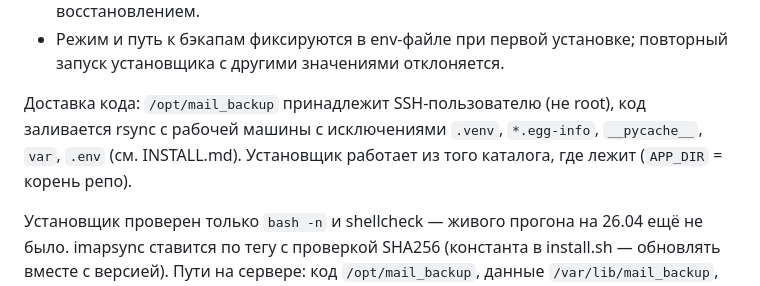
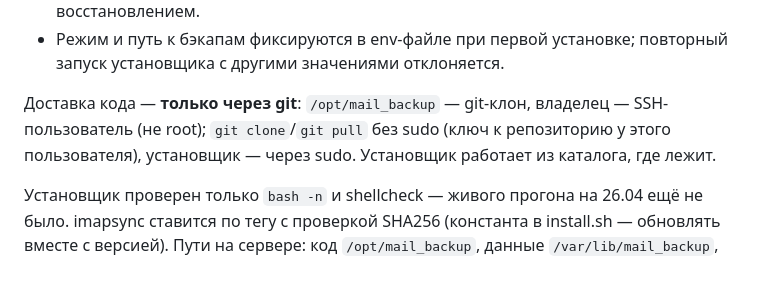
Before and after one commit to boytsovau/mail_backup, a Markdown page: CLAUDE.md, the part around the change. GitHub-like rendering.

```diff
--- a/CLAUDE.md
+++ b/CLAUDE.md
@@ -137,9 +137,9 @@ tests/          — pytest; imapsync подменяется фальшивым
 - Режим и путь к бэкапам фиксируются в env-файле при первой установке; повторный
   запуск установщика с другими значениями отклоняется.
 
-Доставка кода: `/opt/mail_backup` принадлежит SSH-пользователю (не root), код заливается
-rsync с рабочей машины с исключениями `.venv`, `*.egg-info`, `__pycache__`, `var`, `.env`
-(см. INSTALL.md). Установщик работает из того каталога, где лежит (`APP_DIR` = корень репо).
+Доставка кода — **только через git**: `/opt/mail_backup` — git-клон, владелец —
+SSH-пользователь (не root); `git clone`/`git pull` без sudo (ключ к репозиторию у этого
+пользователя), установщик — через sudo. Установщик работает из каталога, где лежит.
 
 Установщик проверен только `bash -n` и shellcheck — живого прогона на 26.04 ещё не было.
 imapsync ставится по тегу с проверкой SHA256 (константа в install.sh — обновлять вместе с версией). Пути на сервере: код `/opt/mail_backup`,
```
Also changed, not shown: deploy/INSTALL.md (+11 -20 lines).
